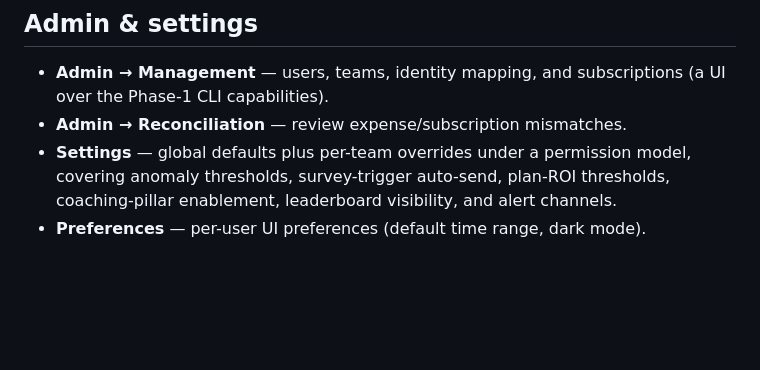
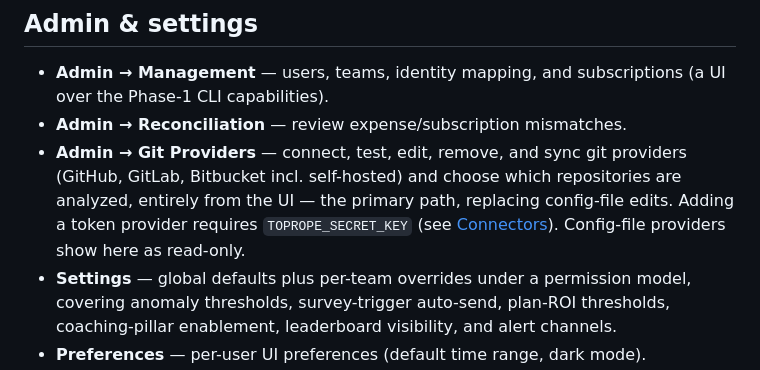
Before and after one commit to goranocokoljic/toprope, a Markdown page: documentation/dashboard.md, the part around the change. Drawn GitHub-style; blank space fills up the shorter version.

```diff
--- a/documentation/dashboard.md
+++ b/documentation/dashboard.md
@@ -87,6 +87,12 @@ through `/api/leaderboard/*`. Enable it only deliberately.
 - **Admin → Management** — users, teams, identity mapping, and subscriptions (a UI
   over the Phase-1 CLI capabilities).
 - **Admin → Reconciliation** — review expense/subscription mismatches.
+- **Admin → Git Providers** — connect, test, edit, remove, and sync git providers
+  (GitHub, GitLab, Bitbucket incl. self-hosted) and choose which repositories are
+  analyzed, entirely from the UI — the primary path, replacing config-file edits.
+  Adding a token provider requires `TOPROPE_SECRET_KEY` (see
+  [Connectors](./connectors.md#adding-a-provider-from-the-dashboard)). Config-file
+  providers show here as read-only.
 - **Settings** — global defaults plus per-team overrides under a permission model,
   covering anomaly thresholds, survey-trigger auto-send, plan-ROI thresholds,
   coaching-pillar enablement, leaderboard visibility, and alert channels.
```
Also changed, not shown: documentation/configuration.md (+12 -1 lines), documentation/connectors.md (+64 -8 lines).
